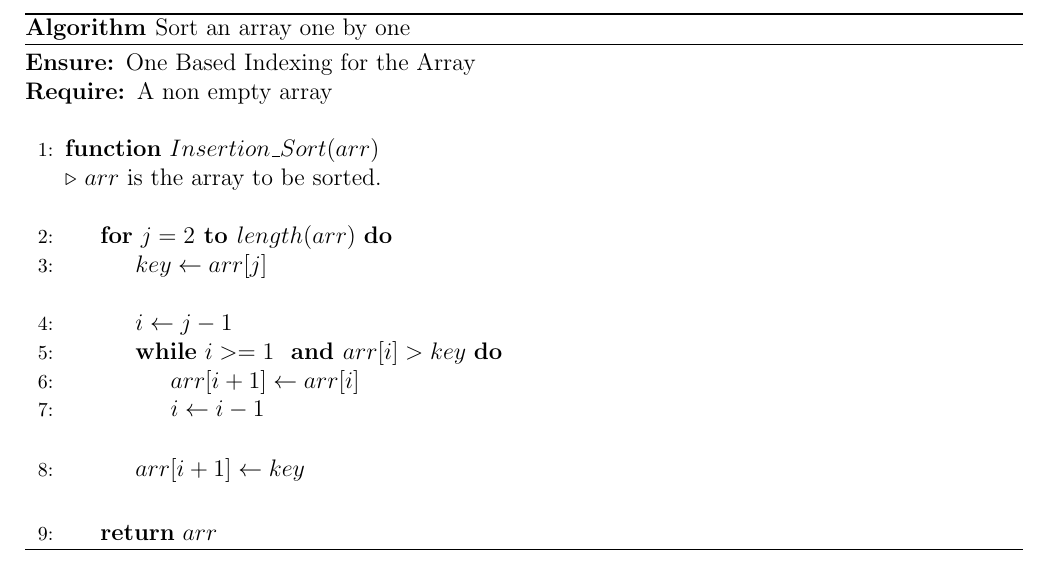
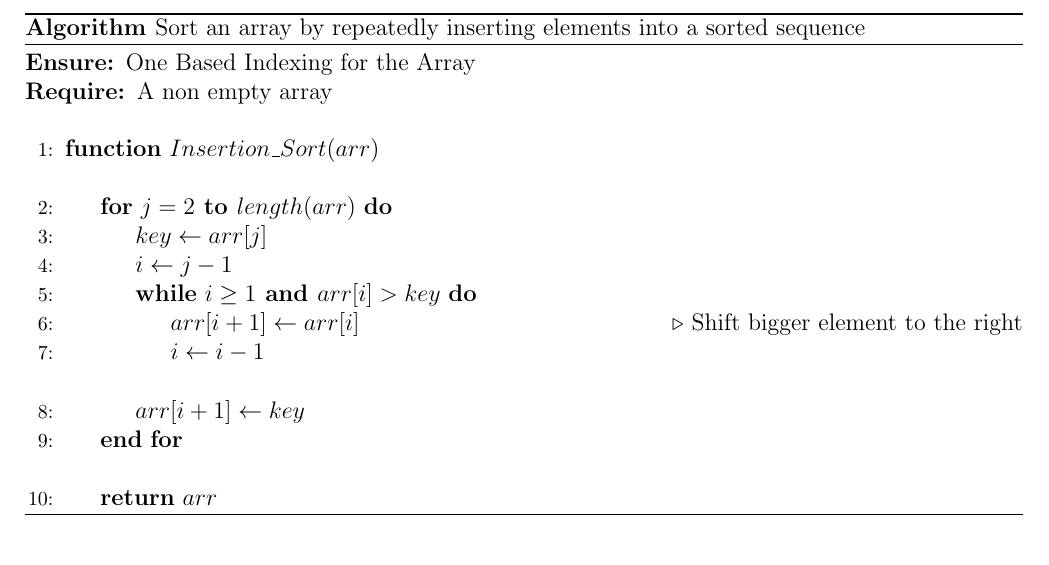
Before and after one commit to Just-A-Visitor/Algorithmic-Pseudocode, a LaTeX document (Pseudocode/Sorting/Insertion Sort/SourceCode.tex): part of the page, cut at the place of the change. Compiled offline with pdfLaTeX.

Commit message:
requested changes

```diff
--- a/Pseudocode/Sorting/Insertion Sort/SourceCode.tex
+++ b/Pseudocode/Sorting/Insertion Sort/SourceCode.tex
@@ -7,7 +7,11 @@
 \usepackage{algorithm}
 
 % Remove the 'end' at the end of the algorithm
-\usepackage[noend]{algpseudocode}
+\usepackage[]{algpseudocode}
+
+% Manually remove the 'end' for some sections
+\algtext*{EndFunction}
+\algtext*{EndWhile}
 
 % Define Left Justified Comments
 \algnewcommand{\LeftComment}[1]{\Statex \(\triangleright\) #1}
@@ -26,7 +30,7 @@
 
 \begin{algorithm}
 
-  \caption{Sort an array one by one}
+  \caption{Sort an array by repeatedly inserting elements into a sorted sequence}
 
   \begin{algorithmic}[1]
     \Ensure One Based Indexing for the Array
@@ -34,18 +38,14 @@
     \Statex
 
     \Function{$Insertion\_Sort$}{$arr$}
-    \LeftComment $arr$ is the array to be sorted.
 
         \Statex
 
         \For{$j = 2 \To length(arr)$}
             \State $key \gets arr[j]$
-
-            \Statex
-
             \State $i \gets j-1$
-            \While{$i >= 1$ \And $arr[i] > key$}
-                \State $arr[i+1] \gets arr[i]$
+            \While{$i \geq 1 \And arr[i] > key$}
+                \State $arr[i+1] \gets arr[i]$ \Comment{Shift bigger element to the right}
                 \State $i \gets i-1$
             \EndWhile
 
```
